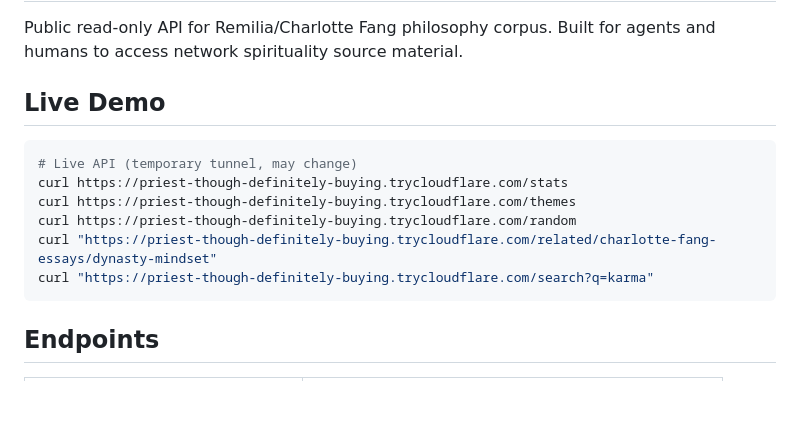
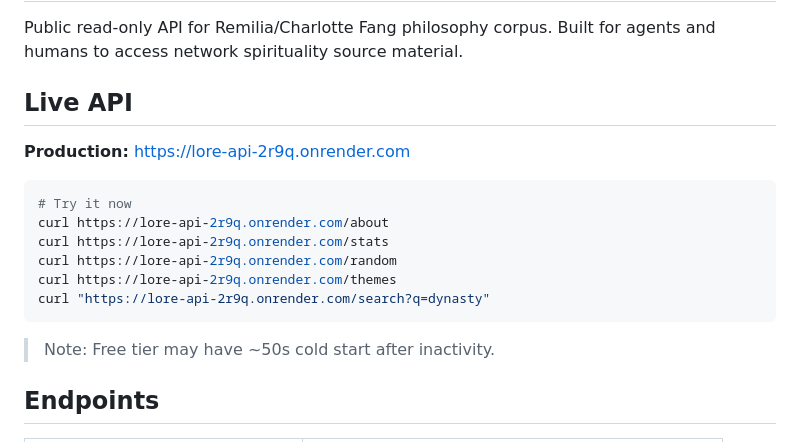
Before and after one commit to NexWired/lore-api, a Markdown page: README.md, the part around the change. GitHub-like rendering; blank space fills up the shorter version.

Commit message:
Update README with production URL and cold start note

````diff
--- a/README.md
+++ b/README.md
@@ -2,16 +2,20 @@
 
 Public read-only API for Remilia/Charlotte Fang philosophy corpus. Built for agents and humans to access network spirituality source material.
 
-## Live Demo
+## Live API
+
+**Production:** https://lore-api-2r9q.onrender.com
 
 ```bash
-# Live API (temporary tunnel, may change)
-curl https://priest-though-definitely-buying.trycloudflare.com/stats
-curl https://priest-though-definitely-buying.trycloudflare.com/themes
-curl https://priest-though-definitely-buying.trycloudflare.com/random
-curl "https://priest-though-definitely-buying.trycloudflare.com/related/charlotte-fang-essays/dynasty-mindset"
-curl "https://priest-though-definitely-buying.trycloudflare.com/search?q=karma"
+# Try it now
+curl https://lore-api-2r9q.onrender.com/about
+curl https://lore-api-2r9q.onrender.com/stats
+curl https://lore-api-2r9q.onrender.com/random
+curl https://lore-api-2r9q.onrender.com/themes
+curl "https://lore-api-2r9q.onrender.com/search?q=dynasty"
 ```
+
+> Note: Free tier may have ~50s cold start after inactivity.
 
 ## Endpoints
 
````
